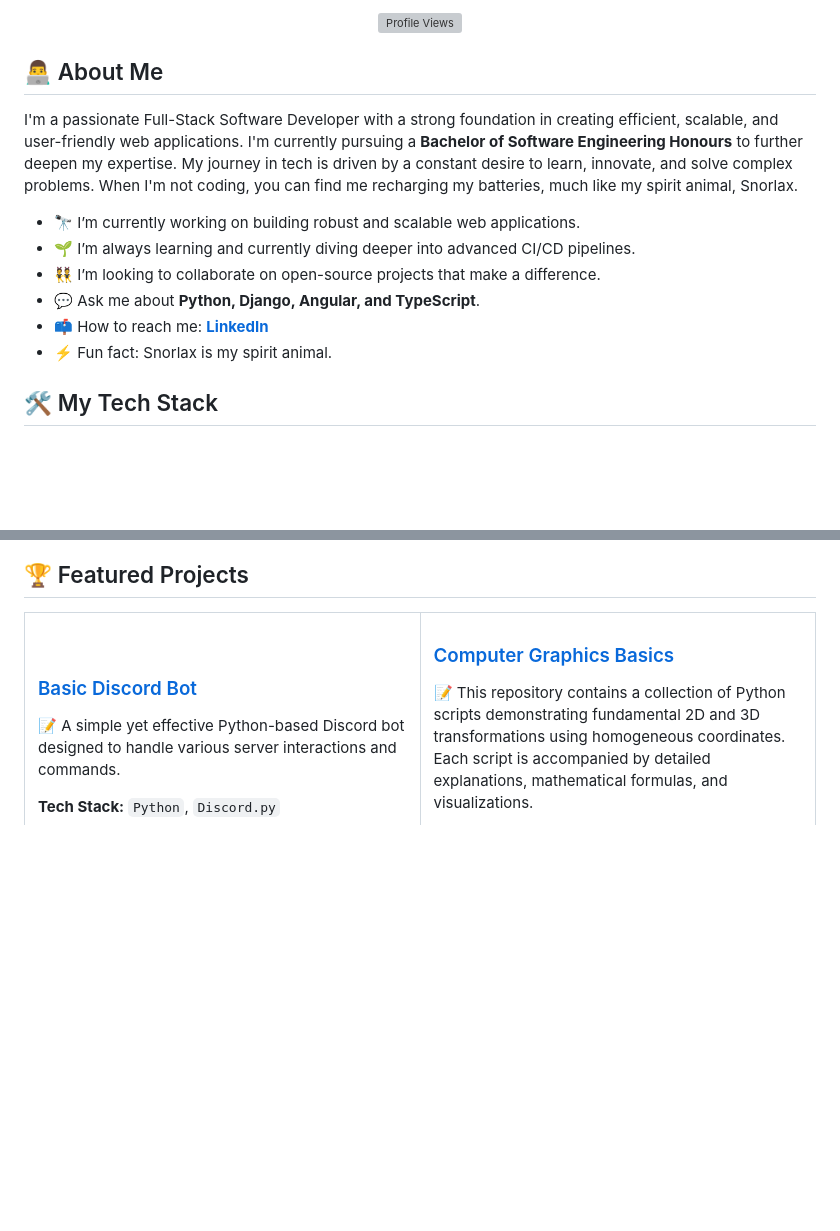
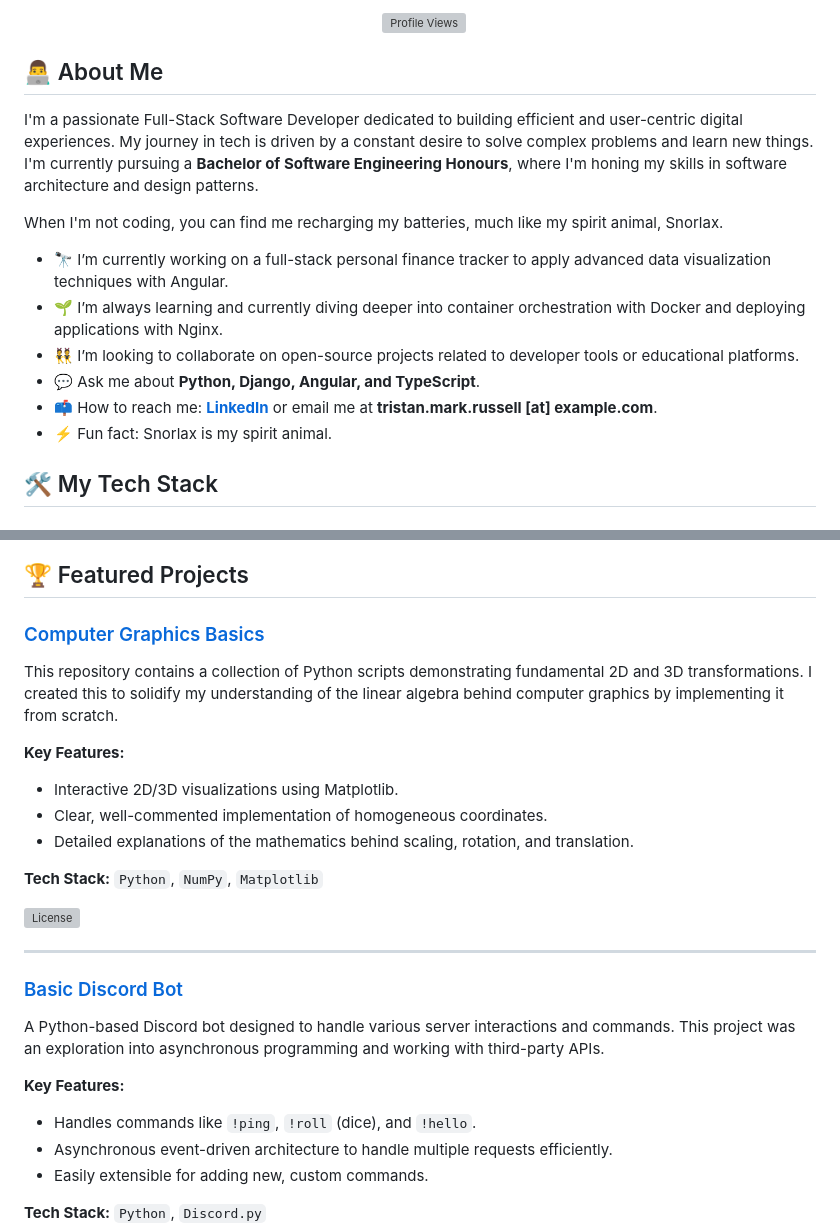
Before and after one commit to Tristan-Russell/Tristan-Russell, a Markdown page: README.md, 2 parts joined by grey strips. Drawn GitHub-style; blank space fills up the shorter version; grey boxes are pictures that could not be loaded.

```diff
--- a/README.md
+++ b/README.md
@@ -7,18 +7,20 @@
 </p>
 
 <p align="center">
-  <img src="https://komarev.com/ghpvc/?username=Tristan-Russell&label=Profile%20Views&color=0e75b6&style=flat-square" alt="Profile Views"/>
+  <img src="https://komarev.com/ghpvc/?username=Tristan-Russell&label=Profile%20Views&color=0e75b6&style=flat-square" alt="Profile Views"/>
 </p>
 
 ## 👨‍💻 About Me
 
-I'm a passionate Full-Stack Software Developer with a strong foundation in creating efficient, scalable, and user-friendly web applications. I'm currently pursuing a **Bachelor of Software Engineering Honours** to further deepen my expertise. My journey in tech is driven by a constant desire to learn, innovate, and solve complex problems. When I'm not coding, you can find me recharging my batteries, much like my spirit animal, Snorlax.
+I'm a passionate Full-Stack Software Developer dedicated to building efficient and user-centric digital experiences. My journey in tech is driven by a constant desire to solve complex problems and learn new things. I'm currently pursuing a **Bachelor of Software Engineering Honours**, where I'm honing my skills in software architecture and design patterns.
 
-- 🔭 I’m currently working on building robust and scalable web applications.
-- 🌱 I’m always learning and currently diving deeper into advanced CI/CD pipelines.
-- 👯 I’m looking to collaborate on open-source projects that make a difference.
+When I'm not coding, you can find me recharging my batteries, much like my spirit animal, Snorlax.
+
+- 🔭 I’m currently working on a full-stack personal finance tracker to apply advanced data visualization techniques with Angular.
+- 🌱 I’m always learning and currently diving deeper into container orchestration with Docker and deploying applications with Nginx.
+- 👯 I’m looking to collaborate on open-source projects related to developer tools or educational platforms.
 - 💬 Ask me about **Python, Django, Angular, and TypeScript**.
-- 📫 How to reach me: **[LinkedIn](https://www.linkedin.com/in/tristan-mark-russell/)**
+- 📫 How to reach me: **[LinkedIn](https://www.linkedin.com/in/tristan-mark-russell/)** or email me at **tristan.mark.russell [at] example.com**.
 - ⚡ Fun fact: Snorlax is my spirit animal.
 
 ## 🛠️ My Tech Stack
@@ -72,12 +64,29 @@ I'm a passionate Full-Stack Software Developer with a strong foundation in creat
 ## 🏆 Featured Projects
 
-<table border="0" cellpadding="10">
-<tr>
-<td valign="top" width="50%">
+### [Computer Graphics Basics](https://github.com/Tristan-Russell/computer-graphics-basics)
+
+This repository contains a collection of Python scripts demonstrating fundamental 2D and 3D transformations. I created this to solidify my understanding of the linear algebra behind computer graphics by implementing it from scratch.
+
+**Key Features:**
+- Interactive 2D/3D visualizations using Matplotlib.
+- Clear, well-commented implementation of homogeneous coordinates.
+- Detailed explanations of the mathematics behind scaling, rotation, and translation.
+
+**Tech Stack:** `Python`, `NumPy`, `Matplotlib`
+
+[![License](https://img.shields.io/github/license/Tristan-Russell/computer-graphics-basics)](https://github.com/Tristan-Russell/computer-graphics-basics/blob/main/LICENSE)
+
+---
 
 ### [Basic Discord Bot](https://github.com/Tristan-Russell/basic-discord-bot)
 
-📝 A simple yet effective Python-based Discord bot designed to handle various server interactions and commands.
+
+A Python-based Discord bot designed to handle various server interactions and commands. This project was an exploration into asynchronous programming and working with third-party APIs.
+
+**Key Features:**
+- Handles commands like `!ping`, `!roll` (dice), and `!hello`.
+- Asynchronous event-driven architecture to handle multiple requests efficiently.
+- Easily extensible for adding new, custom commands.
 
 **Tech Stack:** `Python`, `Discord.py`
 
```
Also changed, not shown: other parts of README.md (+13 -35 lines).
